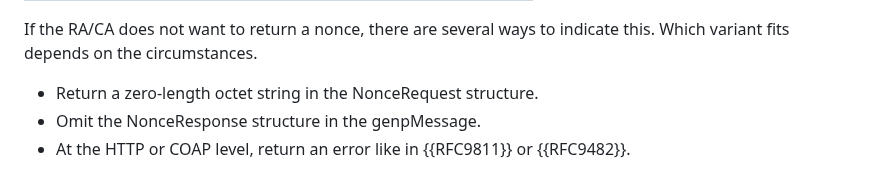
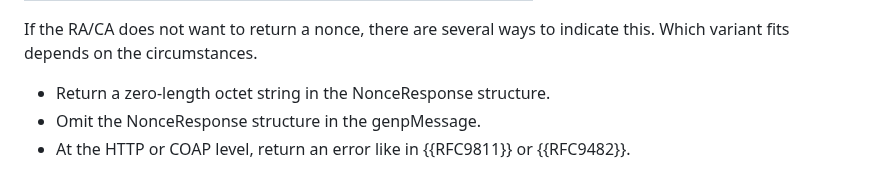
Before and after one commit to lamps-wg/lamps-attestation-freshness, a Markdown page: draft-ietf-lamps-attestation-freshness.md, the part around the change. Rendered like a GitHub page.

Commit message:
Update draft-ietf-lamps-attestation-freshness.md
Co-authored-by: Rajeev Ranjan <111538666+rajeev-0@users.noreply.github.com>

```diff
--- a/draft-ietf-lamps-attestation-freshness.md
+++ b/draft-ietf-lamps-attestation-freshness.md
@@ -484,7 +484,7 @@ defined in {{Section 2.1 of RFC9482}} MAY be used for the nonce request message.
 If the RA/CA does not want to return a nonce, there are several ways to
 indicate this. Which variant fits depends on the circumstances.
 
-- Return a zero-length octet string in the NonceRequest structure.
+- Return a zero-length octet string in the NonceResponse structure.
 - Omit the NonceResponse structure in the genpMessage.
 - At the HTTP or COAP level, return an error like in {{RFC9811}} or
   {{RFC9482}}.
```
